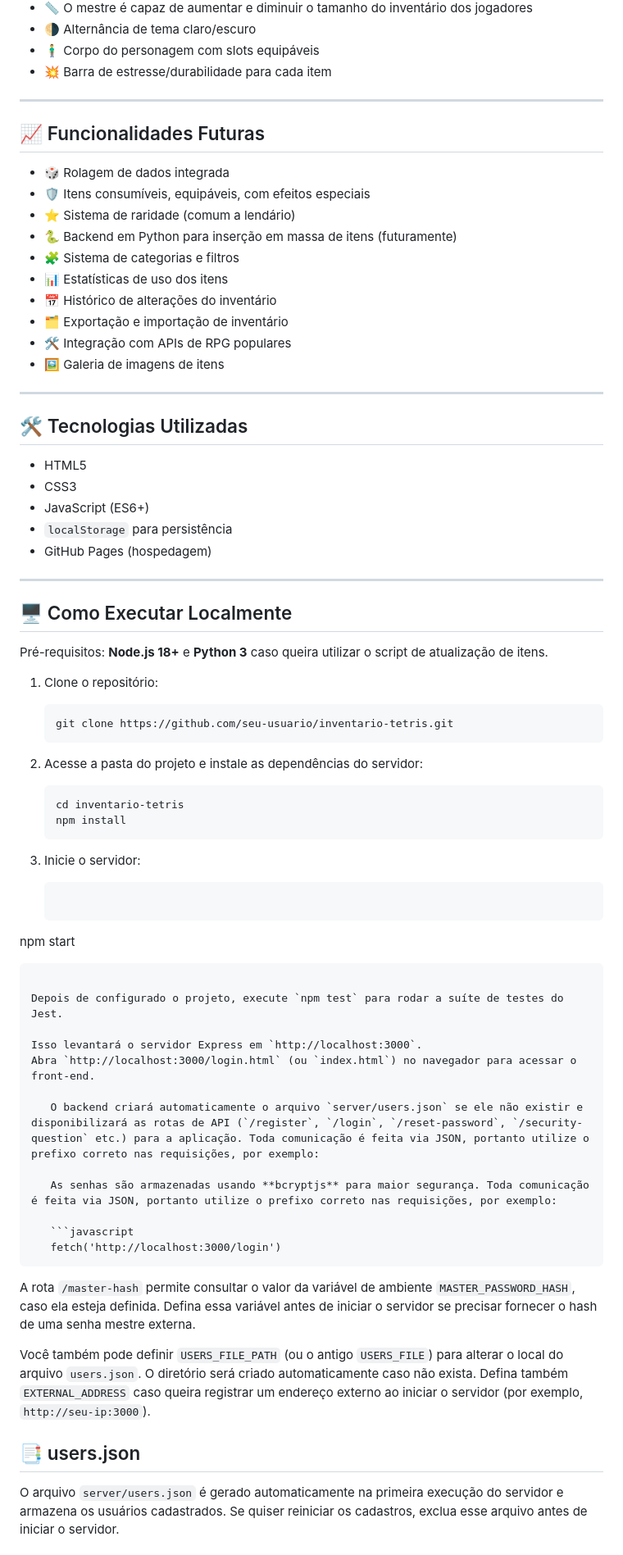
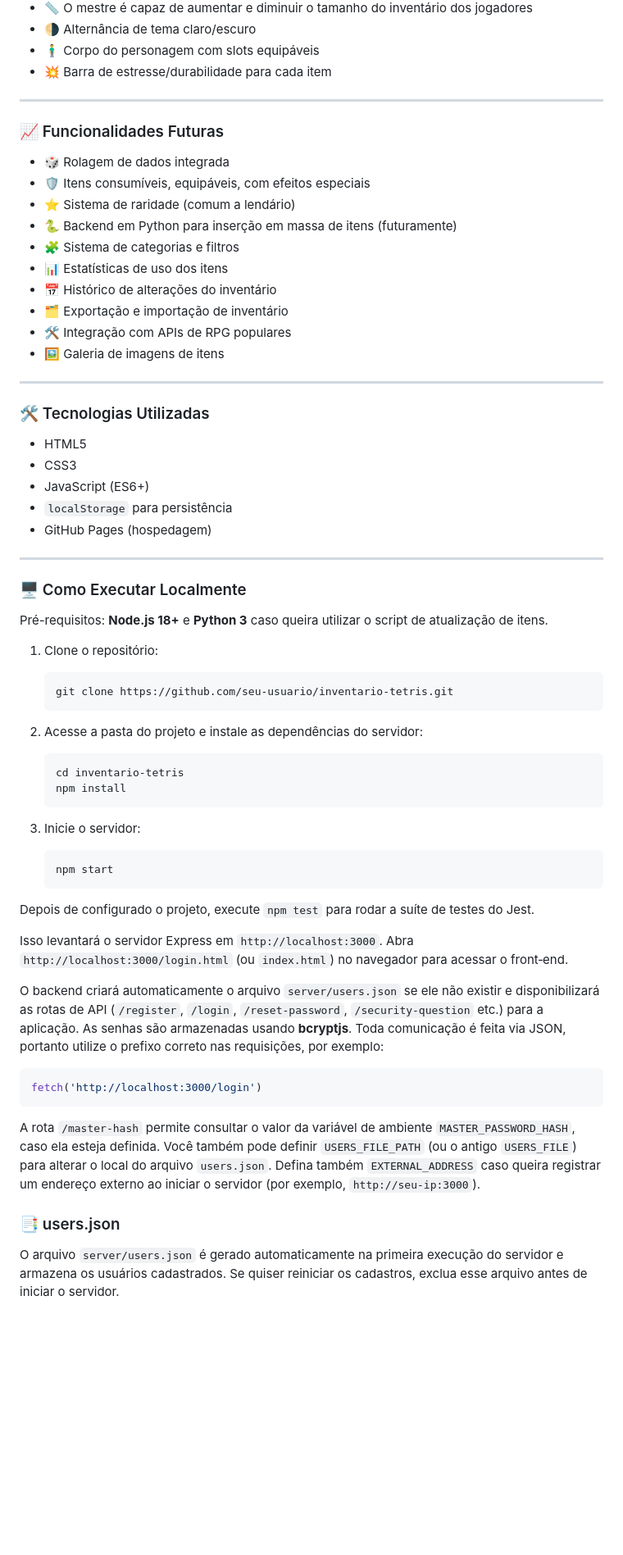
Before and after one commit to DanielMoraisCruz/Inventario-tetris, a Markdown page: README.md, the part around the change printed below. Shown: that part at 82% size. Rendered like a GitHub page; blank space fills up the shorter version.

Commit message:
Organize README sections by language

````diff
--- a/README.md
+++ b/README.md
@@ -34,10 +36,9 @@ O objetivo é tornar o gerenciamento de inventário **mais divertido, interativo
 * 🧍‍♂️ Corpo do personagem com slots equipáveis
 * 💥 Barra de estresse/durabilidade para cada item
 
-
 ---
 
-## 📈 Funcionalidades Futuras
+### 📈 Funcionalidades Futuras
 
 * 🎲 Rolagem de dados integrada
 * 🛡️ Itens consumíveis, equipáveis, com efeitos especiais
@@ -52,7 +53,7 @@ O objetivo é tornar o gerenciamento de inventário **mais divertido, interativo
 
 ---
 
-## 🛠️ Tecnologias Utilizadas
+### 🛠️ Tecnologias Utilizadas
 
 * HTML5
 * CSS3
@@ -62,7 +63,7 @@ O objetivo é tornar o gerenciamento de inventário **mais divertido, interativo
 
 ---
 
-## 🖥️ Como Executar Localmente
+### 🖥️ Como Executar Localmente
 
 Pré-requisitos: **Node.js 18+** e **Python 3** caso queira utilizar o script de atualização de itens.
 
@@ -80,29 +81,23 @@ Pré-requisitos: **Node.js 18+** e **Python 3** caso queira utilizar o script de
 3. Inicie o servidor:
 
    ```bash
-npm start
-```
+   npm start
+   ```
 
 Depois de configurado o projeto, execute `npm test` para rodar a suíte de testes do Jest.
 
 Isso levantará o servidor Express em `http://localhost:3000`.
 Abra `http://localhost:3000/login.html` (ou `index.html`) no navegador para acessar o front‑end.
 
-   O backend criará automaticamente o arquivo `server/users.json` se ele não existir e disponibilizará as rotas de API (`/register`, `/login`, `/reset-password`, `/security-question` etc.) para a aplicação. Toda comunicação é feita via JSON, portanto utilize o prefixo correto nas requisições, por exemplo:
+O backend criará automaticamente o arquivo `server/users.json` se ele não existir e disponibilizará as rotas de API (`/register`, `/login`, `/reset-password`, `/security-question` etc.) para a aplicação. As senhas são armazenadas usando **bcryptjs**. Toda comunicação é feita via JSON, portanto utilize o prefixo correto nas requisições, por exemplo:
 
-   As senhas são armazenadas usando **bcryptjs** para maior segurança. Toda comunicação é feita via JSON, portanto utilize o prefixo correto nas requisições, por exemplo:
+```javascript
+fetch('http://localhost:3000/login')
+```
 
-   ```javascript
-   fetch('http://localhost:3000/login')
-   ```
+A rota `/master-hash` permite consultar o valor da variável de ambiente `MASTER_PASSWORD_HASH`, caso ela esteja definida. Você também pode definir `USERS_FILE_PATH` (ou o antigo `USERS_FILE`) para alterar o local do arquivo `users.json`. Defina também `EXTERNAL_ADDRESS` caso queira registrar um endereço externo ao iniciar o servidor (por exemplo, `http://seu-ip:3000`).
 
-   A rota `/master-hash` permite consultar o valor da variável de ambiente `MASTER_PASSWORD_HASH`, caso ela esteja definida. Defina essa variável antes de iniciar o servidor se precisar fornecer o hash de uma senha mestre externa.
-
-   Você também pode definir `USERS_FILE_PATH` (ou o antigo `USERS_FILE`) para alterar o local do arquivo `users.json`. O diretório será criado automaticamente caso não exista.
-   Defina também `EXTERNAL_ADDRESS` caso queira registrar um endereço externo ao iniciar o servidor (por exemplo, `http://seu-ip:3000`).
-
-
-## 📑 users.json
+### 📑 users.json
 O arquivo `server/users.json` é gerado automaticamente na primeira execução do servidor e armazena os usuários cadastrados. Se quiser reiniciar os cadastros, exclua esse arquivo antes de iniciar o servidor.
 
 ### Atualizar itens via CSV
````
Also changed, not shown: other parts of README.md (+21 -44 lines).
